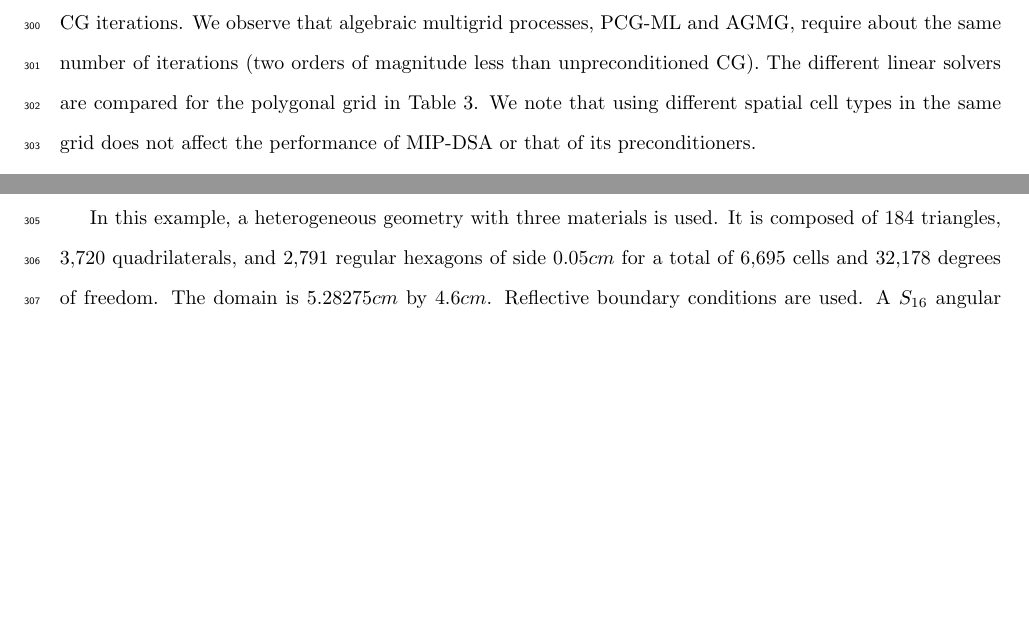
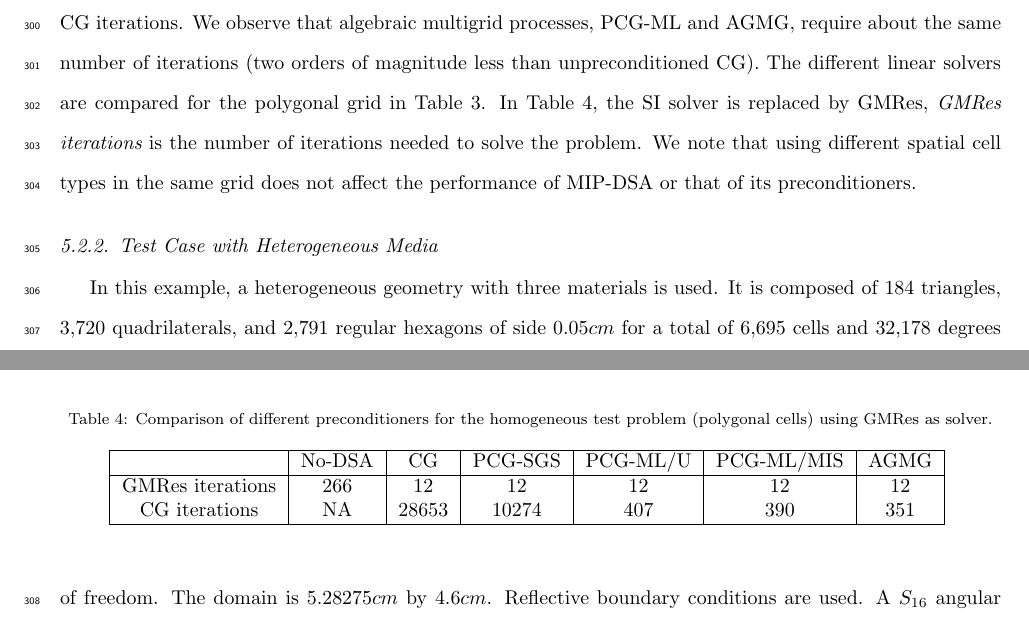
Before and after one commit to Rombur/MIP_on_arbitrary_mesh, a LaTeX paper (review/latex-source-files/JCOMP-D-13-01486-revised.tex): two parts of pages 15 and 17 of 23, joined at a grey line, cut so that both start at the same text, the shorter picture padded with empty space. Compiled offline with pdfLaTeX.

Commit message:
Add a table with GMRes results.

```diff
--- a/review/latex-source-files/JCOMP-D-13-01486-revised.tex
+++ b/review/latex-source-files/JCOMP-D-13-01486-revised.tex
@@ -985,7 +985,10 @@ about the same number of iterations (two orders of magnitude less than unprecond
 %%a pre- and post-smoother in the ML package of Trilinos and that the same function
 %%is once again the bottleneck of the method.
 %
-The different linear solvers are compared for the polygonal grid in Table~\ref {comparison_homog_poly}.
+The different linear solvers are compared for the polygonal grid in Table~\ref
+{comparison_homog_poly_si}. In Table~\ref{comparison_homog_poly_gmres}, the SI
+solver is replaced by GMRes, {\it GMRes iterations} is the number of iterations
+needed to solve the problem.
 We note that using different spatial cell types in the same grid does not affect
 the performance of MIP-DSA or that of its preconditioners.
 
@@ -1075,3 +1080,18 @@ the performance of MIP-DSA or that of its preconditioners.
+\end{table}
+%
+\begin{table}[!htbp]
+  \begin{center}
+    \caption{Comparison of different preconditioners for the homogeneous test
+    problem (polygonal cells) using GMRes as solver.}
+    \begin{tabular}{|c|c|c|c|c|c|c|}
+      \hline
+      & No-DSA & CG & PCG-SGS & PCG-ML/U & PCG-ML/MIS & AGMG \\
+      \hline
+      GMRes iterations   & 266    & 12      & 12      & 12      & 12      & 12 \\
+      CG iterations   & NA     & 28653   & 10274   & 407     & 390     & 351\\
+      \hline
+    \end{tabular}
+    \label{comparison_homog_poly_gmres}
   \end{center}
 \end{table}
 
```
Also changed, not shown: review/reviewer-1.tex (+1 -1 lines), review/latex-source-files/JCOMP-D-13-01486-revised.pdf, review/reviewer-1.pdf, review/latex-source-files/JCOMP-D-13-01486-revised.tex (6 more changed lines).
